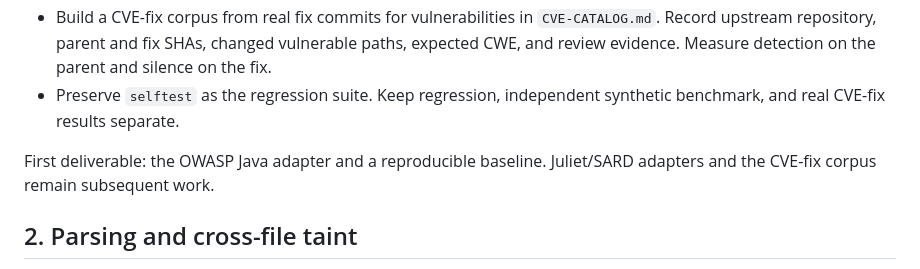
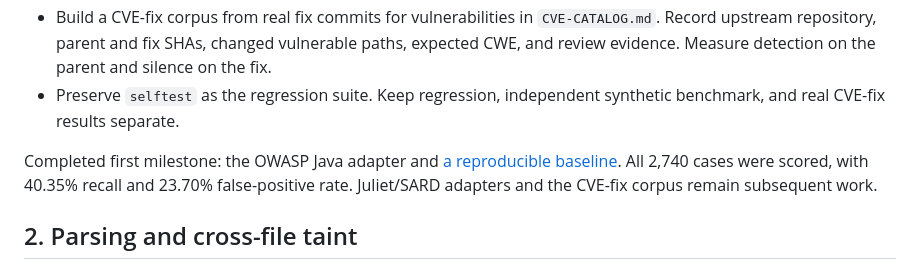
Before and after one commit to ray-goldman/appsec-harness, a Markdown page: docs/ROADMAP.md, the part around the change. GitHub-like rendering.

```diff
--- a/docs/ROADMAP.md
+++ b/docs/ROADMAP.md
@@ -10,7 +10,7 @@ The existing corpus was written alongside the rules. Its precision and recall de
 - Build a CVE-fix corpus from real fix commits for vulnerabilities in `CVE-CATALOG.md`. Record upstream repository, parent and fix SHAs, changed vulnerable paths, expected CWE, and review evidence. Measure detection on the parent and silence on the fix.
 - Preserve `selftest` as the regression suite. Keep regression, independent synthetic benchmark, and real CVE-fix results separate.
 
-First deliverable: the OWASP Java adapter and a reproducible baseline. Juliet/SARD adapters and the CVE-fix corpus remain subsequent work.
+Completed first milestone: the OWASP Java adapter and [a reproducible baseline](BENCHMARKS.md). All 2,740 cases were scored, with 40.35% recall and 23.70% false-positive rate. Juliet/SARD adapters and the CVE-fix corpus remain subsequent work.
 
 ## 2. Parsing and cross-file taint
 
```
Also changed, not shown: docs/BENCHMARKS.md (+2 -2 lines).
